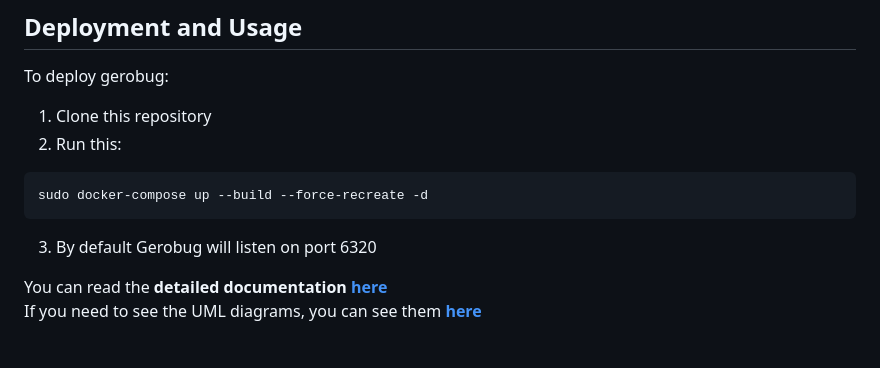
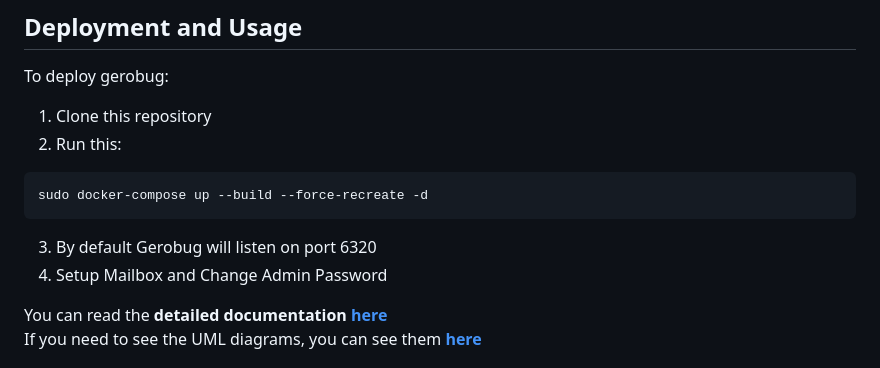
Before and after one commit to gerosecurity/gerobug, a Markdown page: README.md, the part around the change. Drawn GitHub-style.

````diff
--- a/README.md
+++ b/README.md
@@ -32,6 +32,7 @@ To deploy gerobug:
 sudo docker-compose up --build --force-recreate -d
 ```
 3. By default Gerobug will listen on port 6320
+4. Setup Mailbox and Change Admin Password
 
 You can read the __detailed documentation [here](https://bit.ly/GerobugDocumentation)__
 <br>
````
